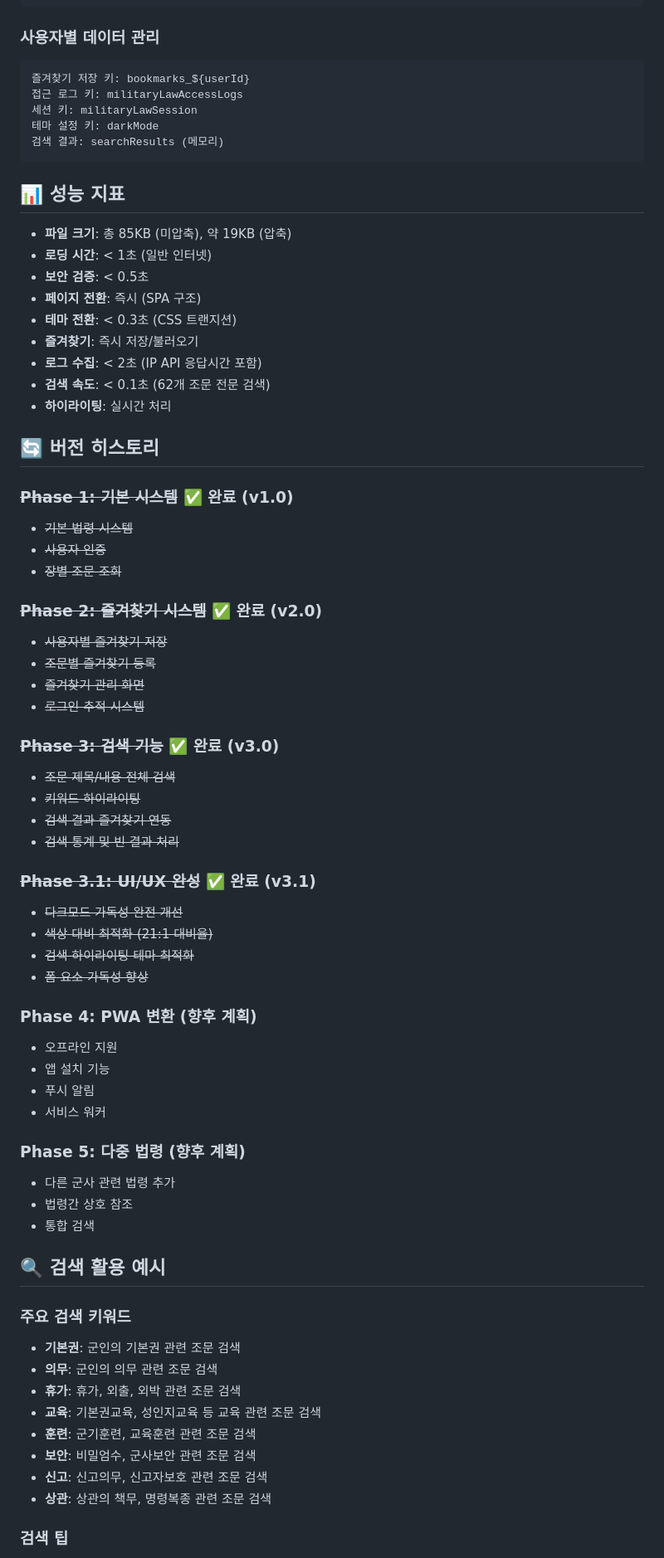
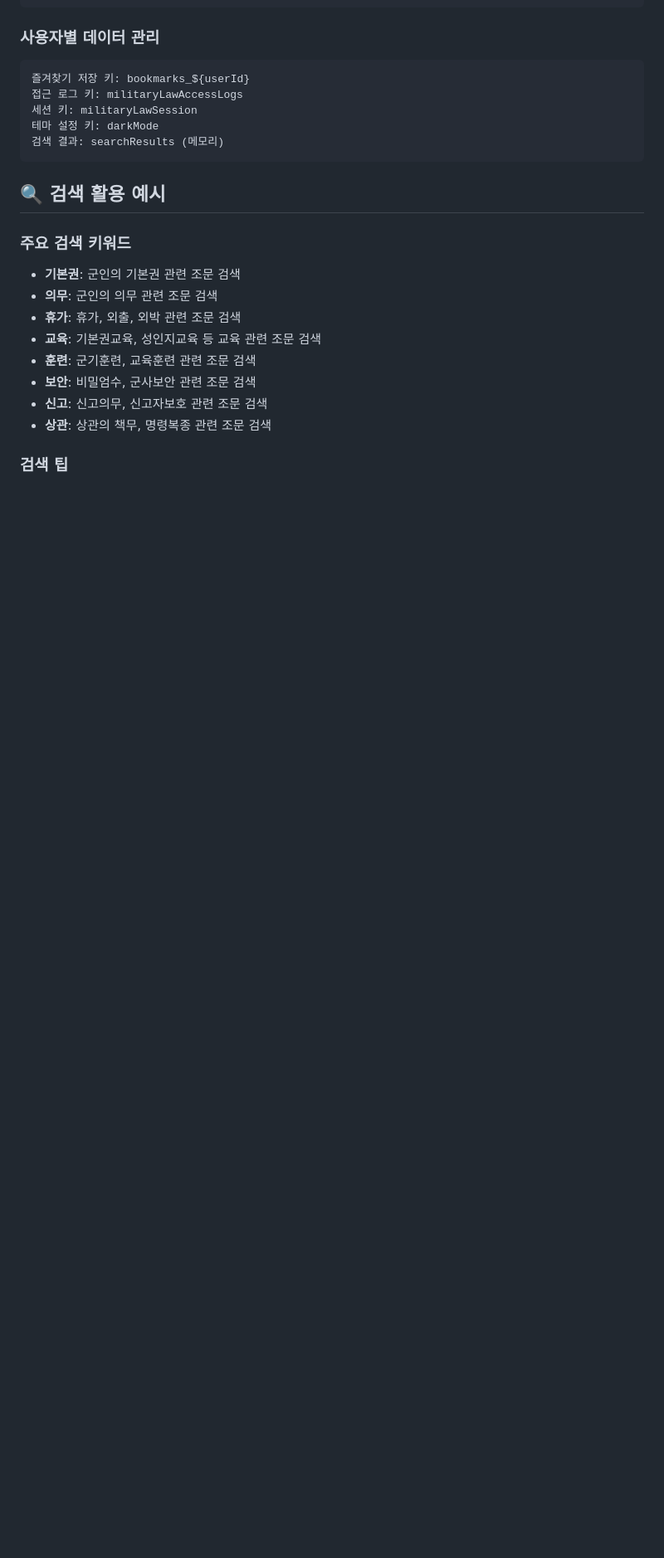
Before and after one commit to SeungMin-Park-psm1757/company-regulations-app, a Markdown page: README.md, the part around the change printed below. Shown: that part at 83% size. Rendered like a GitHub page; blank space fills up the shorter version.

````diff
--- a/README.md
+++ b/README.md
@@ -336,53 +262,7 @@ localStorage 저장 + CSV 파일 생성 (관리자)
 검색 결과: searchResults (메모리)
 ```
 
-## 📊 성능 지표
 
-- **파일 크기**: 총 85KB (미압축), 약 19KB (압축)
-- **로딩 시간**: < 1초 (일반 인터넷)
-- **보안 검증**: < 0.5초
-- **페이지 전환**: 즉시 (SPA 구조)
-- **테마 전환**: < 0.3초 (CSS 트랜지션)
-- **즐겨찾기**: 즉시 저장/불러오기
-- **로그 수집**: < 2초 (IP API 응답시간 포함)
-- **검색 속도**: < 0.1초 (62개 조문 전문 검색)
-- **하이라이팅**: 실시간 처리
-
-## 🔄 버전 히스토리
-
-### ~~Phase 1: 기본 시스템~~ ✅ 완료 (v1.0)
-- ~~기본 법령 시스템~~
-- ~~사용자 인증~~
-- ~~장별 조문 조회~~
-
-### ~~Phase 2: 즐겨찾기 시스템~~ ✅ 완료 (v2.0)
-- ~~사용자별 즐겨찾기 저장~~
-- ~~조문별 즐겨찾기 등록~~
-- ~~즐겨찾기 관리 화면~~
-- ~~로그인 추적 시스템~~
-
-### ~~Phase 3: 검색 기능~~ ✅ 완료 (v3.0)
-- ~~조문 제목/내용 전체 검색~~
-- ~~키워드 하이라이팅~~
-- ~~검색 결과 즐겨찾기 연동~~
-- ~~검색 통계 및 빈 결과 처리~~
-
-### ~~Phase 3.1: UI/UX 완성~~ ✅ 완료 (v3.1)
-- ~~다크모드 가독성 완전 개선~~
-- ~~색상 대비 최적화 (21:1 대비율)~~
-- ~~검색 하이라이팅 테마 최적화~~
-- ~~폼 요소 가독성 향상~~
-
-### Phase 4: PWA 변환 (향후 계획)
-- 오프라인 지원
-- 앱 설치 기능
-- 푸시 알림
-- 서비스 워커
-
-### Phase 5: 다중 법령 (향후 계획)
-- 다른 군사 관련 법령 추가
-- 법령간 상호 참조
-- 통합 검색
 
 ## 🔍 검색 활용 예시
 
````
Also changed, not shown: other parts of README.md (+1 -75 lines).
